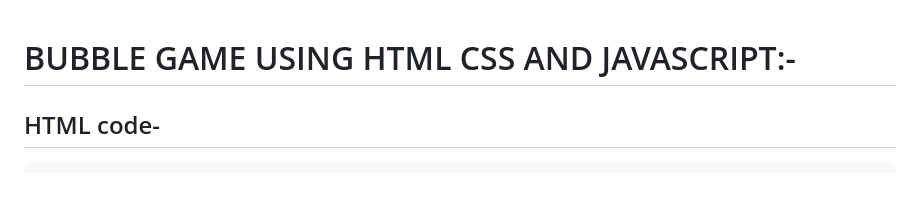
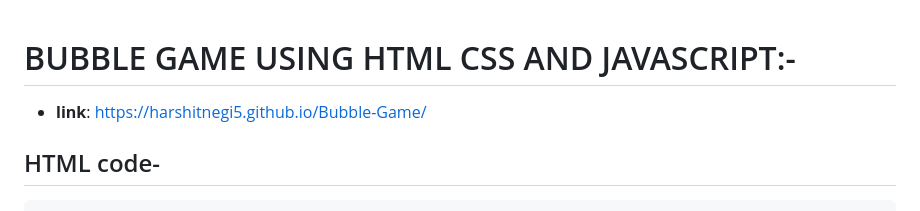
Before and after one commit to Harshitnegi5/Bubble-Game, a Markdown page: README.md, the part around the change. Rendered like a GitHub page; blank space fills up the shorter version.

```diff
--- a/README.md
+++ b/README.md
@@ -1,6 +1,6 @@
 # BUBBLE GAME USING HTML CSS AND JAVASCRIPT:-
 
-
+- **link**: https://harshitnegi5.github.io/Bubble-Game/
 
 ##  HTML code-
 
```
